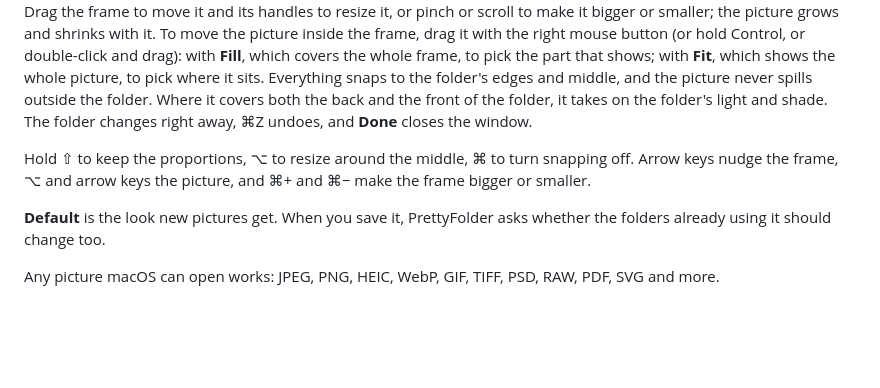
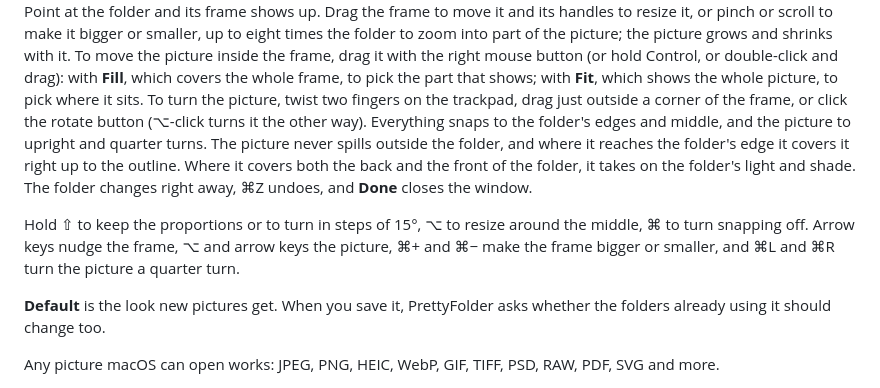
Before and after one commit to NarekMynell/PrettyFolder, a Markdown page: README.md, the part around one of its changes. Rendered like a GitHub page; blank space fills up the shorter version.

Commit message:
Show turning and zooming past the folder in the README
The window animation now points at the folder to bring up its thin
frame, pinches the frame bigger than the folder, twists the rocket
until it flies straight up, slides it with the right button, and moves
away to leave the folder alone to look at, before Fit and reset. The
other animations and the row of folders are drawn again with the new
edges. The README describes turning and the bigger zoom.

```diff
--- a/README.md
+++ b/README.md
@@ -45,7 +45,7 @@ You can also right-click a folder and choose **Folder Picture…**, for one fold
 
-Drag the frame to move it and its handles to resize it, or pinch or scroll to make it bigger or smaller; the picture grows and shrinks with it. To move the picture inside the frame, drag it with the right mouse button (or hold Control, or double-click and drag): with **Fill**, which covers the whole frame, to pick the part that shows; with **Fit**, which shows the whole picture, to pick where it sits. Everything snaps to the folder's edges and middle, and the picture never spills outside the folder. Where it covers both the back and the front of the folder, it takes on the folder's light and shade. The folder changes right away, ⌘Z undoes, and **Done** closes the window.
+Point at the folder and its frame shows up. Drag the frame to move it and its handles to resize it, or pinch or scroll to make it bigger or smaller, up to eight times the folder to zoom into part of the picture; the picture grows and shrinks with it. To move the picture inside the frame, drag it with the right mouse button (or hold Control, or double-click and drag): with **Fill**, which covers the whole frame, to pick the part that shows; with **Fit**, which shows the whole picture, to pick where it sits. To turn the picture, twist two fingers on the trackpad, drag just outside a corner of the frame, or click the rotate button (⌥-click turns it the other way). Everything snaps to the folder's edges and middle, and the picture to upright and quarter turns. The picture never spills outside the folder, and where it reaches the folder's edge it covers it right up to the outline. Where it covers both the back and the front of the folder, it takes on the folder's light and shade. The folder changes right away, ⌘Z undoes, and **Done** closes the window.
 
-Hold ⇧ to keep the proportions, ⌥ to resize around the middle, ⌘ to turn snapping off. Arrow keys nudge the frame, ⌥ and arrow keys the picture, and ⌘+ and ⌘− make the frame bigger or smaller.
+Hold ⇧ to keep the proportions or to turn in steps of 15°, ⌥ to resize around the middle, ⌘ to turn snapping off. Arrow keys nudge the frame, ⌥ and arrow keys the picture, ⌘+ and ⌘− make the frame bigger or smaller, and ⌘L and ⌘R turn the picture a quarter turn.
 
 **Default** is the look new pictures get. When you save it, PrettyFolder asks whether the folders already using it should change too.
 
```
Also changed, not shown: other parts of README.md (+1 -1 lines), docs/hero.png, 3 other files.
